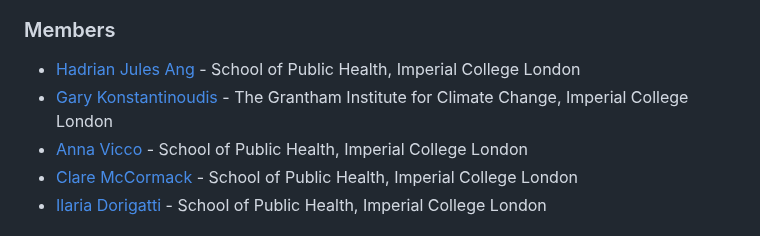
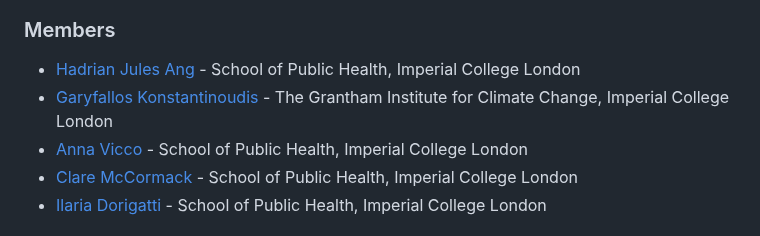
Before and after one commit to hadrianang/imperial-mosqlimate-sprint2025, a Markdown page: README.md, the part around the change. Rendered like a GitHub page.

```diff
--- a/README.md
+++ b/README.md
@@ -3,7 +3,7 @@
 
 ### Members
 * [Hadrian Jules Ang](https://profiles.imperial.ac.uk/h.ang21) - School of Public Health, Imperial College London
-* [Gary Konstantinoudis](https://profiles.imperial.ac.uk/g.konstantinoudis) - The Grantham Institute for Climate Change, Imperial College London
+* [Garyfallos Konstantinoudis](https://profiles.imperial.ac.uk/g.konstantinoudis) - The Grantham Institute for Climate Change, Imperial College London
 * [Anna Vicco](https://profiles.imperial.ac.uk/a.vicco21) - School of Public Health, Imperial College London
 * [Clare McCormack](https://profiles.imperial.ac.uk/c.mccormack14) - School of Public Health, Imperial College London
 * [Ilaria Dorigatti](https://profiles.imperial.ac.uk/i.dorigatti) - School of Public Health, Imperial College London
```
